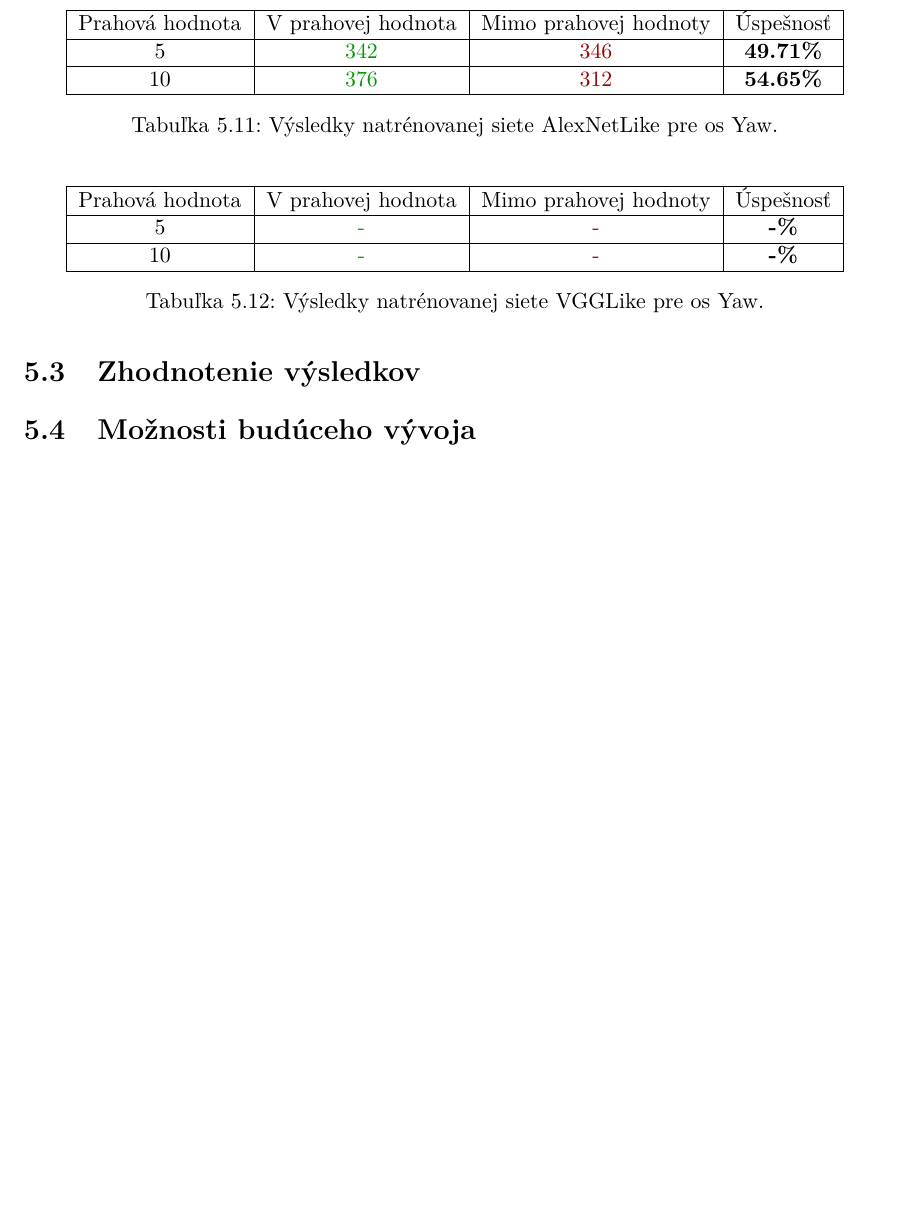
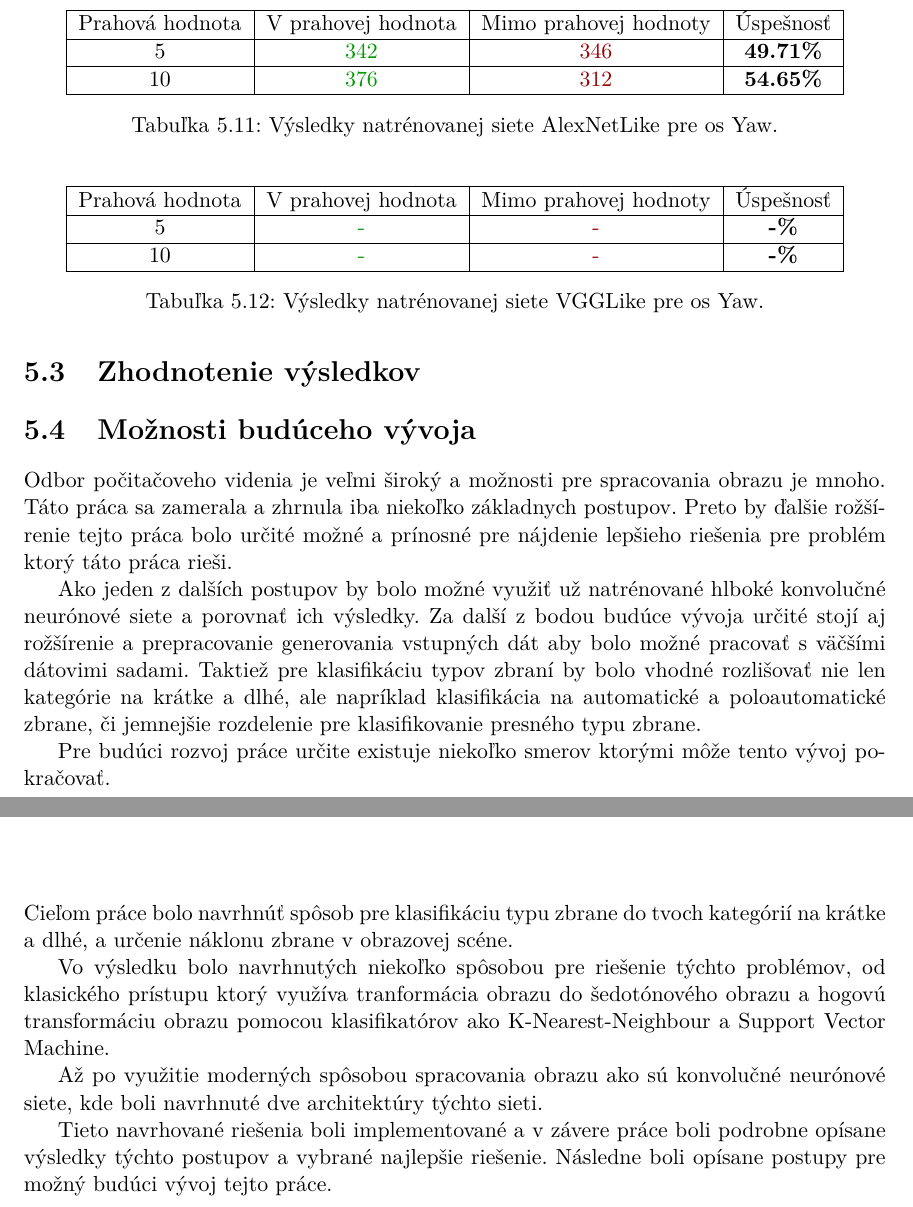
Before and after one commit to NoName115/Bachelor-thesis, a LaTeX thesis (doc/xkolcu00-Urceni-typu-a-smeru-zbrane.tex, which reads doc/chapters/5-4-moznosti-vyvoja.tex, doc/chapters/6-0-zaver.tex): part of page 45 of 50 before the commit and two parts of pages 45 and 46 of 50 after it, the two joined at a grey line, cut so that both start at the same text, the shorter picture padded with empty space. Compiled offline with pdfLaTeX.

Commit message:
[doc] conclustion

```diff
--- a/doc/chapters/5-4-moznosti-vyvoja.tex
+++ b/doc/chapters/5-4-moznosti-vyvoja.tex
@@ -1,8 +1,14 @@
 
 \section{Možnosti budúceho vývoja}
 
-% TODO
-% Vhodne otestovat natrenovane siete
-% Generovat vacsie datasety a vyskusat hlbsie siete
-% Rozdelenie do viacerych kategorii ako len na 2
-% ...
+Odbor počitačoveho videnia je veľmi široký a možnosti pre spracovania obrazu je mnoho.
+Táto práca sa zamerala a zhrnula iba niekoľko základnych postupov.
+Preto by ďalšie rožšírenie tejto práca bolo určité možné a prínosné pre nájdenie lepšieho riešenia pre problém ktorý táto práca rieši.
+
+Ako jeden z dalších postupov by bolo možné využiť už natrénované hlboké konvolučné neurónové siete a porovnať ich výsledky.
+Za další z bodou budúce vývoja určité stojí aj rožšírenie a prepracovanie generovania vstupných dát aby bolo
+    možné pracovať s väčšími dátovimi sadami.
+Taktiež pre klasifikáciu typov zbraní by bolo vhodné rozlišovať nie len kategórie na krátke a dlhé, ale napríklad klasifikácia
+    na automatické a poloautomatické zbrane, či jemnejšie rozdelenie pre klasifikovanie presného typu zbrane.
+
+Pre budúci rozvoj práce určite existuje niekoľko smerov ktorými môže tento vývoj pokračovať.
--- a/doc/chapters/6-0-zaver.tex
+++ b/doc/chapters/6-0-zaver.tex
@@ -1,2 +1,16 @@
 
 \chapter{Záver}
+
+Cieľom práce bolo navrhnúť spôsob pre klasifikáciu typu zbrane do tvoch kategórií na krátke a dlhé, a
+    určenie náklonu zbrane v obrazovej scéne.
+
+Vo výsledku bolo navrhnutých niekoľko spôsobou pre riešenie týchto problémov, od klasického prístupu
+    ktorý využíva tranformácia obrazu do šedotónového obrazu a hogovú transformáciu obrazu pomocou
+    klasifikatórov ako K-Nearest-Neighbour a Support Vector Machine.
+
+Až po využitie moderných spôsobou spracovania obrazu ako sú konvolučné neurónové siete, kde boli navrhnuté
+    dve architektúry týchto sieti.
+
+Tieto navrhované riešenia boli implementované a v závere práce boli podrobne opísane výsledky týchto postupov a
+    vybrané najlepšie riešenie.
+Následne boli opísane postupy pre možný budúci vývoj tejto práce.
```
Also changed, not shown: doc/chapters/5-1-urcenie-typu.tex (+4 -3 lines).
